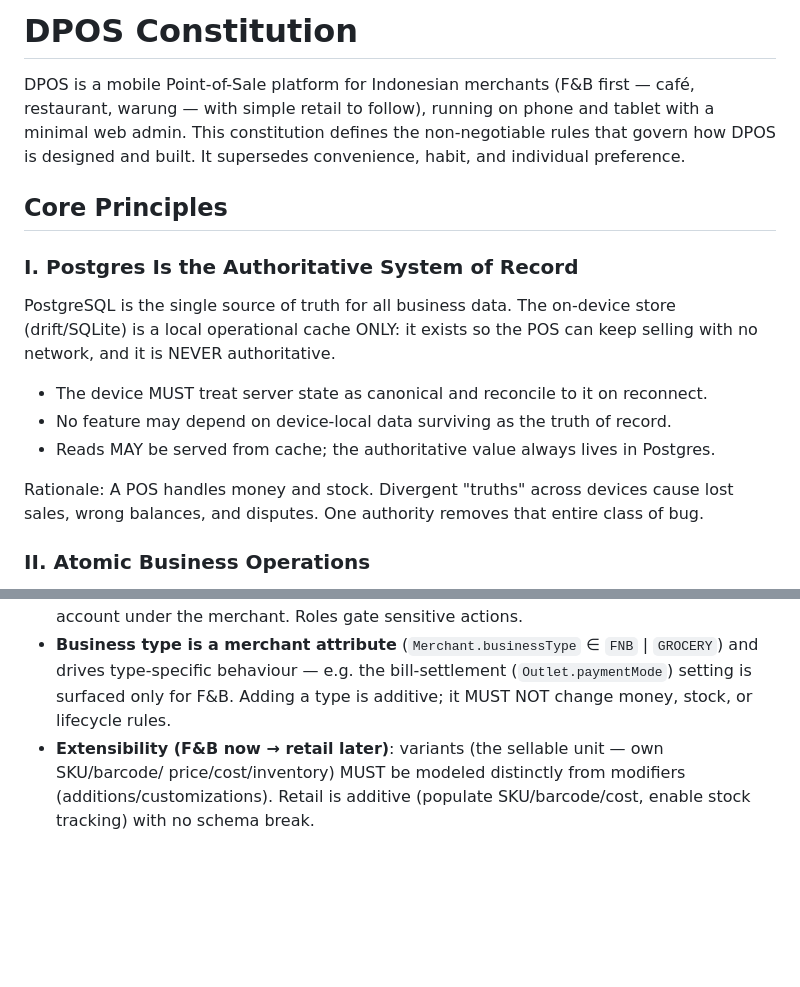
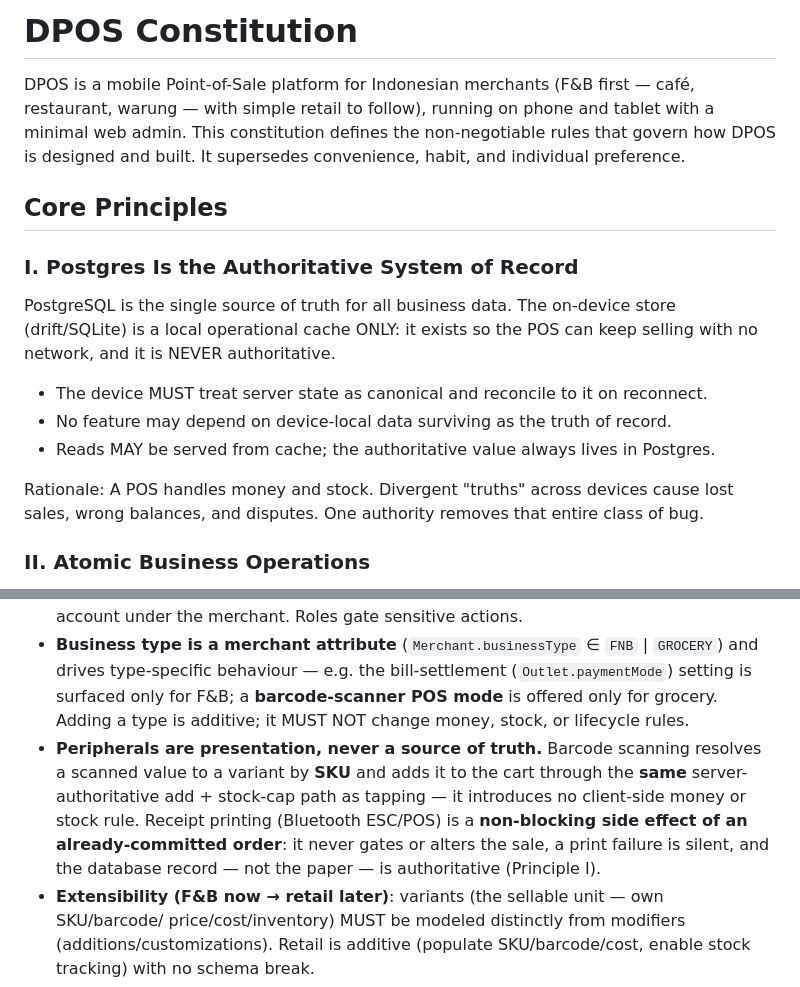
Before and after one commit to eganmcc/DPOS, a Markdown page: .specify/memory/constitution.md, 2 parts joined by grey strips. GitHub-like rendering; blank space fills up the shorter version.

```diff
--- a/.specify/memory/constitution.md
+++ b/.specify/memory/constitution.md
@@ -1,7 +1,15 @@
 <!--
 Sync Impact Report
 ==================
-Version change: 1.2.0 → 1.3.0
+Version change: 1.3.0 → 1.4.0
+Bump rationale: MINOR — codify that peripherals are presentation, never a source of truth: the
+  grocery barcode scanner resolves a SKU and adds via the same server-authoritative add + stock-cap
+  path (no client money/stock rule), and Bluetooth ESC/POS receipt printing is a non-blocking side
+  effect of an already-committed order (silent on failure; the DB record, not the paper, is
+  authoritative). A scanner POS mode is offered only for grocery. Additive; no money/stock/lifecycle
+  rule changed.
+
+Prior — Version change: 1.2.0 → 1.3.0
 Bump rationale: MINOR — add the D-Customer Portal (admin web app) governance: admin mutations are
   OWNER-gated, merchant-scoped, hash secrets at rest, and route inventory edits through the
   append-only ledger; introduce `Merchant.businessType` (FNB | GROCERY) as a type-specific
@@ -28,12 +36,16 @@ Amendment history:
     per-outlet paymentMode.
   - 1.3.0 (2026-08-28): D-Customer Portal admin governance (OWNER-gated, ledger-routed inventory,
     hashed secrets); Merchant.businessType (FNB | GROCERY); version discipline.
+  - 1.4.0 (2026-08-29): peripherals-are-presentation (grocery barcode scanner reuses the
+    server-authoritative add/stock path; ESC/POS printing is a non-blocking side effect of a
+    committed order); scanner POS mode is grocery-only.
 Modified principles:
   - IV. Immutable Financial History — added stock-availability enforcement (1.1.0) and deferred
     settlement / open-bill rules (1.2.0); void/refund realized as append-only records
   - VI. Multi-Tenant Scoping — tenancy-key placement wording clarified (1.0.1)
 Modified sections:
-  - Technology & Architecture Constraints — D-Customer Portal admin governance + Merchant.
+  - Technology & Architecture Constraints — peripherals-are-presentation (barcode scanner + ESC/POS
+    printing); grocery-only scanner mode (1.4.0); D-Customer Portal admin governance + Merchant.
     businessType (1.3.0); Stored Order lifecycle notes AWAITING_PAYMENT open bills + per-outlet
     paymentMode (1.2.0); "Lifecycles are backend-owned" split into stored lifecycles + derived
     effective states (1.0.2)
@@ -206,7 +218,14 @@ lets the MVP demo convincingly today and go live without re-architecting.
   under the merchant. Roles gate sensitive actions.
 - **Business type is a merchant attribute** (`Merchant.businessType` ∈ `FNB` | `GROCERY`) and drives
   type-specific behaviour — e.g. the bill-settlement (`Outlet.paymentMode`) setting is surfaced only
-  for F&B. Adding a type is additive; it MUST NOT change money, stock, or lifecycle rules.
+  for F&B; a **barcode-scanner POS mode** is offered only for grocery. Adding a type is additive; it
+  MUST NOT change money, stock, or lifecycle rules.
+- **Peripherals are presentation, never a source of truth.** Barcode scanning resolves a scanned
+  value to a variant by **SKU** and adds it to the cart through the **same** server-authoritative
+  add + stock-cap path as tapping — it introduces no client-side money or stock rule. Receipt
+  printing (Bluetooth ESC/POS) is a **non-blocking side effect of an already-committed order**: it
+  never gates or alters the sale, a print failure is silent, and the database record — not the
+  paper — is authoritative (Principle I).
 - **Extensibility (F&B now → retail later)**: variants (the sellable unit — own SKU/barcode/
   price/cost/inventory) MUST be modeled distinctly from modifiers (additions/customizations).
   Retail is additive (populate SKU/barcode/cost, enable stock tracking) with no schema break.
```
Also changed, not shown: other parts of .specify/memory/constitution.md (+1 -1 lines), DEVLOG.md (+1 -0 lines), specs/003-scanner-printing/spec.md (added, +66 -0 lines).
